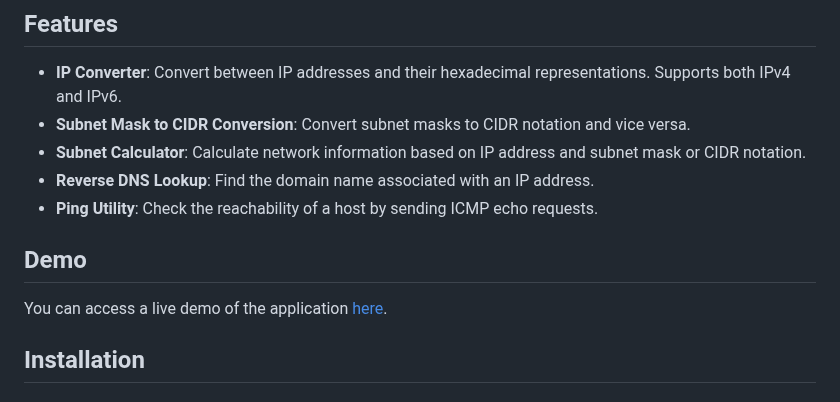
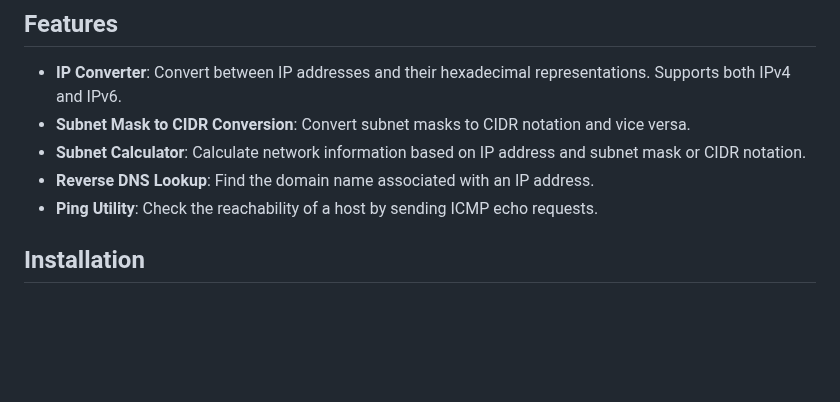
Before and after one commit to skrghosh/network-utility-tools, a Markdown page: README.md, the part around the change. GitHub-like rendering; blank space fills up the shorter version.

```diff
--- a/README.md
+++ b/README.md
@@ -26,9 +26,6 @@ A comprehensive web-based toolkit for network engineers, system administrators,
 - **Reverse DNS Lookup**: Find the domain name associated with an IP address.
 - **Ping Utility**: Check the reachability of a host by sending ICMP echo requests.
 
-## Demo
-
-You can access a live demo of the application [here](https://network-utility-tools-5n57vbum9qb9xyw3uk8wp8.streamlit.app/).
 
 ## Installation
 
```
